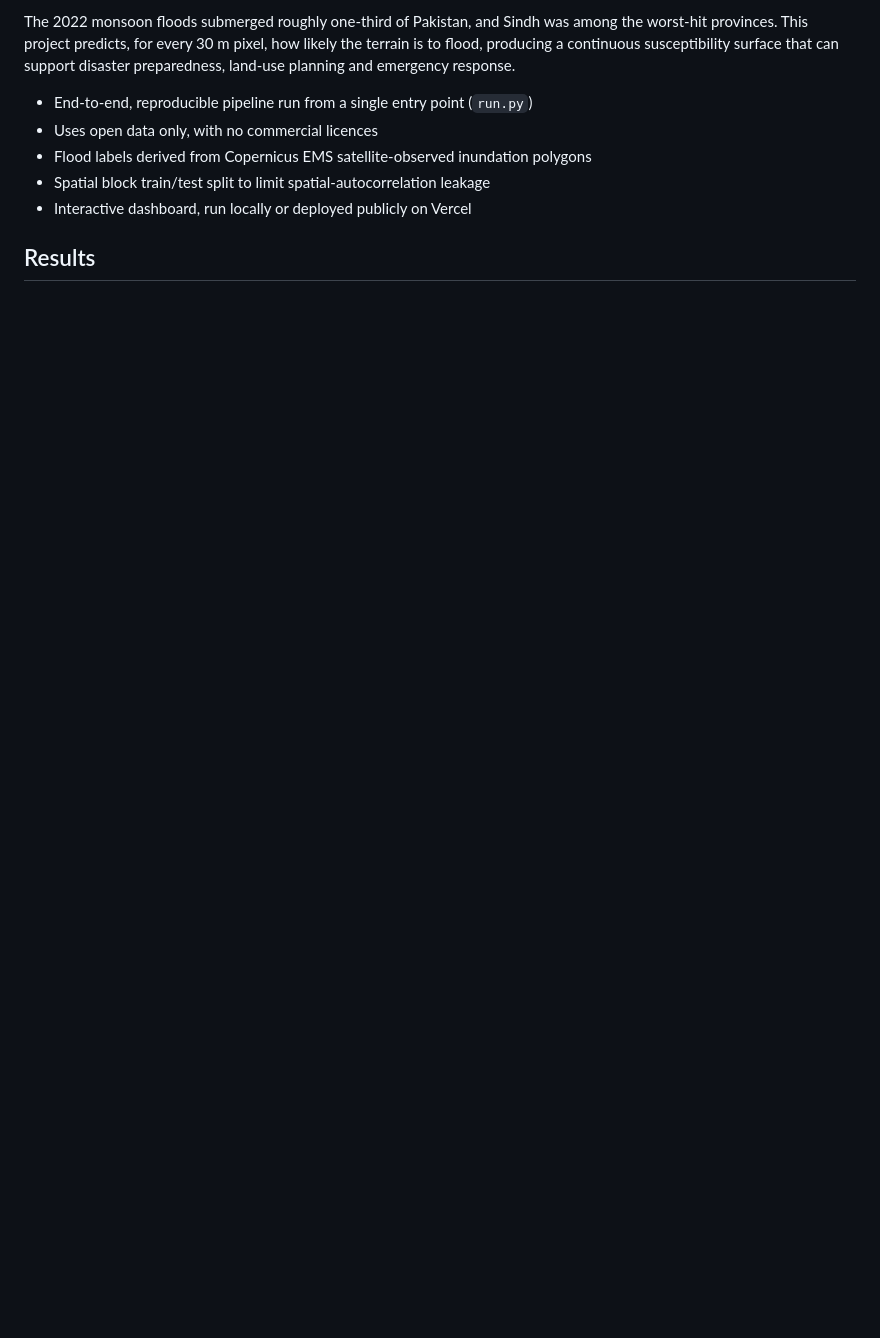
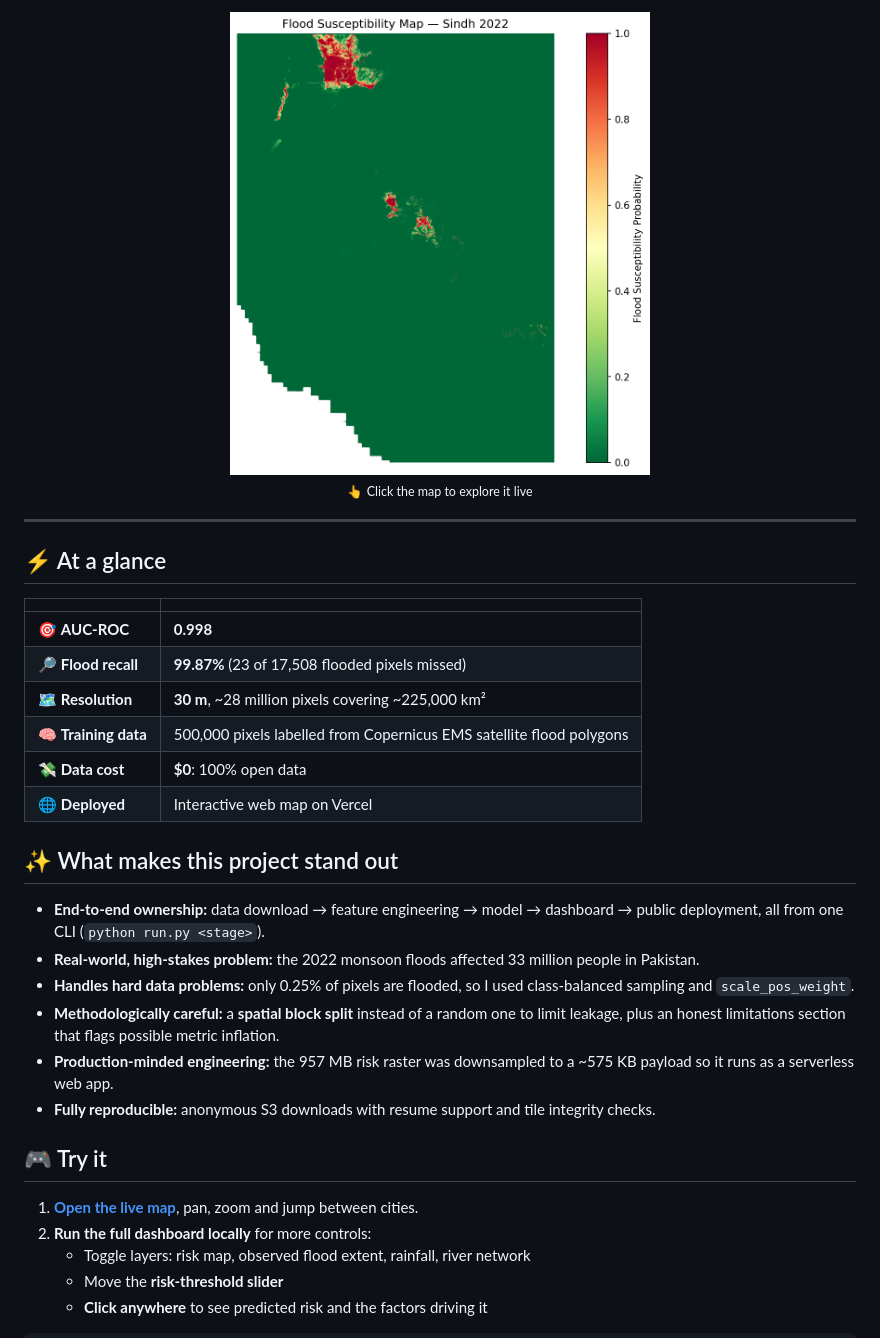
Before and after one commit to maryamimambux/flood-susceptibility-mapping, a Markdown page: README.md, the part around one of its changes. GitHub-like rendering; blank space fills up the shorter version.

```diff
--- a/README.md
+++ b/README.md
@@ -10,10 +16,39 @@ A machine learning pipeline that maps flood susceptibility across Sindh Province
 
-The 2022 monsoon floods submerged roughly one-third of Pakistan, and Sindh was among the worst-hit provinces. This project predicts, for every 30 m pixel, how likely the terrain is to flood, producing a continuous susceptibility surface that can support disaster preparedness, land-use planning and emergency response.
+<a href="https://flood-susceptibility-mapping.vercel.app/">
+  <img src="DOCUMENTATION/susceptibility_map.png" alt="Flood susceptibility map of Sindh Province" width="420">
+</a>
 
-- End-to-end, reproducible pipeline run from a single entry point (`run.py`)
-- Uses open data only, with no commercial licences
-- Flood labels derived from Copernicus EMS satellite-observed inundation polygons
-- Spatial block train/test split to limit spatial-autocorrelation leakage
-- Interactive dashboard, run locally or deployed publicly on Vercel
+<sub>👆 Click the map to explore it live</sub>
 
-## Results
+</div>
+
+---
+
+## ⚡ At a glance
+
+| | |
+|---|---|
+| 🎯 **AUC-ROC** | **0.998** |
+| 🔎 **Flood recall** | **99.87%** (23 of 17,508 flooded pixels missed) |
+| 🗺️ **Resolution** | **30 m**, ~28 million pixels covering ~225,000 km² |
+| 🧠 **Training data** | 500,000 pixels labelled from Copernicus EMS satellite flood polygons |
+| 💸 **Data cost** | **$0**: 100% open data |
+| 🌐 **Deployed** | Interactive web map on Vercel |
+
+## ✨ What makes this project stand out
+
+- **End-to-end ownership:** data download → feature engineering → model → dashboard → public deployment, all from one CLI (`python run.py <stage>`).
+- **Real-world, high-stakes problem:** the 2022 monsoon floods affected 33 million people in Pakistan.
+- **Handles hard data problems:** only 0.25% of pixels are flooded, so I used class-balanced sampling and `scale_pos_weight`.
+- **Methodologically careful:** a **spatial block split** instead of a random one to limit leakage, plus an honest limitations section that flags possible metric inflation.
+- **Production-minded engineering:** the 957 MB risk raster was downsampled to a ~575 KB payload so it runs as a serverless web app.
+- **Fully reproducible:** anonymous S3 downloads with resume support and tile integrity checks.
+
+## 🎮 Try it
+
+1. **[Open the live map](https://flood-susceptibility-mapping.vercel.app/)**, pan, zoom and jump between cities.
+2. **Run the full dashboard locally** for more controls:
+   - Toggle layers: risk map, observed flood extent, rainfall, river network
+   - Move the **risk-threshold slider**
+   - **Click anywhere** to see predicted risk and the factors driving it
+
```
Also changed, not shown: other parts of README.md (+112 -108 lines).
